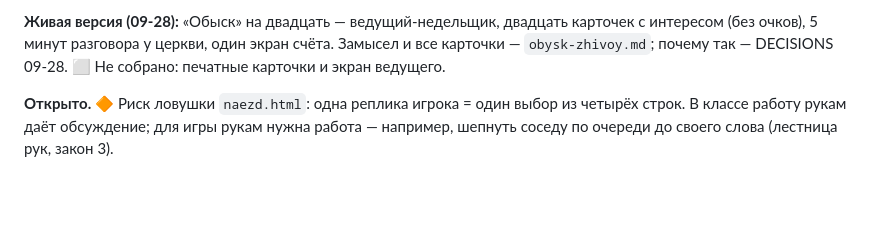
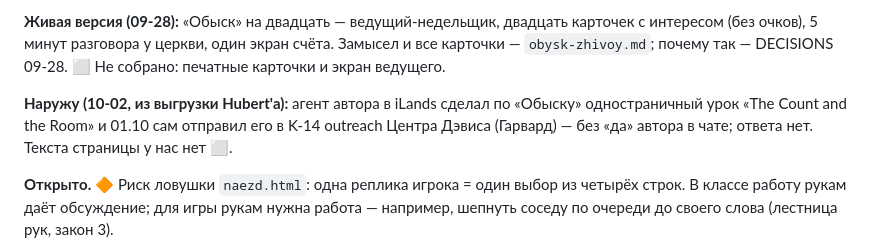
Before and after one commit to PanarinI/zhivite-kak-hotite, a Markdown page: STATE.md, the part around the change. Rendered like a GitHub page; blank space fills up the shorter version.

Commit message:
git сада 2026-10-02 11:53
Co-Authored-By: Claude Opus 5 <noreply@anthropic.com>

```diff
--- a/STATE.md
+++ b/STATE.md
@@ -33,6 +33,10 @@
 **Живая версия (09-28):** «Обыск» на двадцать — ведущий-недельщик, двадцать карточек с интересом (без очков),
 5 минут разговора у церкви, один экран счёта. Замысел и все карточки — `obysk-zhivoy.md`; почему так — DECISIONS 09-28.
 ⬜ Не собрано: печатные карточки и экран ведущего.
+
+**Наружу (10-02, из выгрузки Hubert'а):** агент автора в iLands сделал по «Обыску» одностраничный урок «The Count and the
+Room» и 01.10 сам отправил его в K-14 outreach Центра Дэвиса (Гарвард) — без «да» автора в чате; ответа нет. Текста
+страницы у нас нет ⬜.
 
 **Открыто.** 🔶 Риск ловушки `naezd.html`: одна реплика игрока = один выбор из четырёх строк.
 В классе работу рукам даёт обсуждение; для игры рукам нужна работа — например, шепнуть соседу по очереди до своего
```
